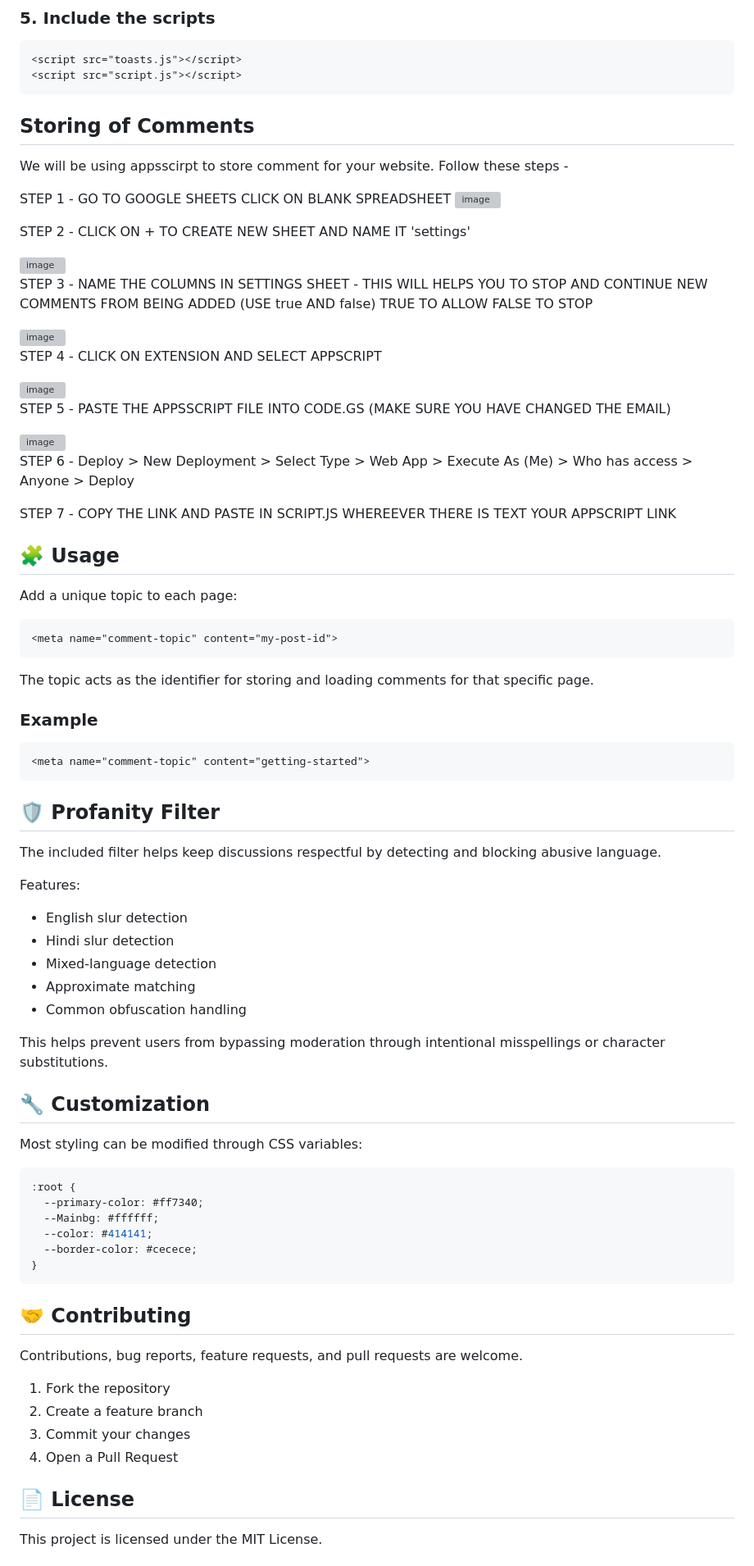
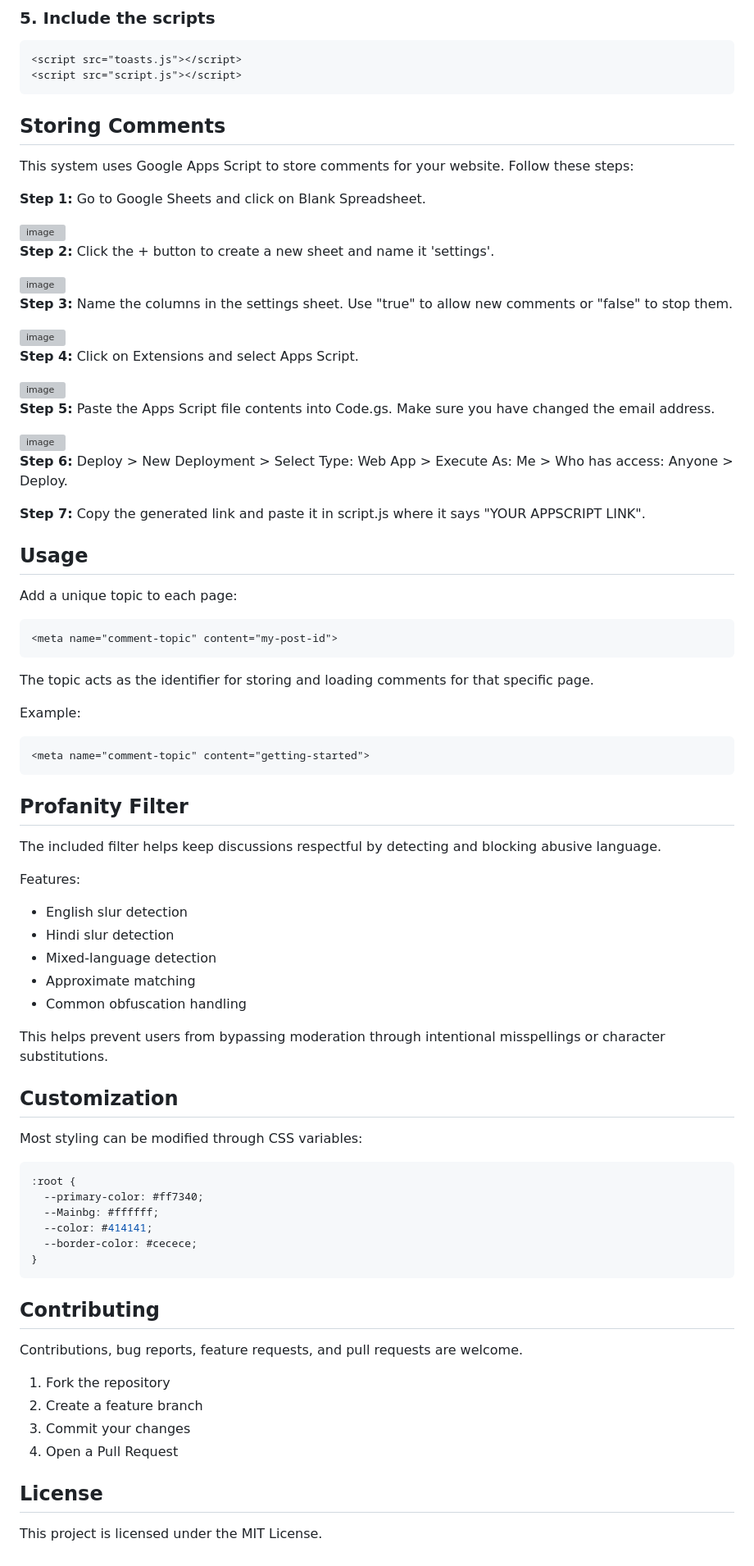
Before and after one commit to Dev-Akshay-Patel/HTML-Comments-Box, a Markdown page: README.md, the part around one of its changes. Shown at 82% size. Drawn GitHub-style; grey boxes are pictures that could not be loaded.

Commit message:
Refactor README for consistency and clarity
Updated README formatting and improved clarity.

````diff
--- a/README.md
+++ b/README.md
@@ -63,35 +61,36 @@ Copy the comment modal markup from the project example into your page.
 <script src="toasts.js"></script>
 <script src="script.js"></script>
 ```
-## Storing of Comments
 
-We will be using appsscirpt to store comment for your website. Follow these steps -
+## Storing Comments
 
-STEP 1 - GO TO GOOGLE SHEETS CLICK ON BLANK SPREADSHEET
+This system uses Google Apps Script to store comments for your website. Follow these steps:
+
+**Step 1:** Go to Google Sheets and click on Blank Spreadsheet.
+
 <img width="1540" height="232" alt="image" src="https://github.com/user-attachments/assets/6c894056-7be8-46bb-b9b5-4526ebd13829" />
 
-STEP 2 - CLICK ON + TO CREATE NEW SHEET AND NAME IT 'settings'
+**Step 2:** Click the + button to create a new sheet and name it 'settings'.
 
 <img width="115" height="103" alt="image" src="https://github.com/user-attachments/assets/79b0caa7-d1ca-45ea-be9e-1cc80e2cd059" />
 
-STEP 3 - NAME THE COLUMNS IN SETTINGS SHEET - THIS WILL HELPS YOU TO STOP AND CONTINUE NEW COMMENTS FROM BEING ADDED (USE true AND false) TRUE TO ALLOW FALSE TO STOP
+**Step 3:** Name the columns in the settings sheet. Use "true" to allow new comments or "false" to stop them.
 
 <img width="898" height="43" alt="image" src="https://github.com/user-attachments/assets/5b8c6a4d-8aa2-4147-b454-16ca8d9c3bcd" />
 
-STEP 4 - CLICK ON EXTENSION AND SELECT APPSCRIPT
+**Step 4:** Click on Extensions and select Apps Script.
 
 <img width="548" height="61" alt="image" src="https://github.com/user-attachments/assets/1ad0d5bc-672d-456d-b6e1-859540485110" />
 
-STEP 5 - PASTE THE APPSSCRIPT FILE INTO CODE.GS (MAKE SURE YOU HAVE CHANGED THE EMAIL)
+**Step 5:** Paste the Apps Script file contents into Code.gs. Make sure you have changed the email address.
 
 <img width="1915" height="939" alt="image" src="https://github.com/user-attachments/assets/9749bea2-61df-4051-ac20-0fad9dc6aec4" />
 
-STEP 6 - Deploy > New Deployment > Select Type > Web App > Execute As (Me) > Who has access > Anyone > Deploy
+**Step 6:** Deploy > New Deployment > Select Type: Web App > Execute As: Me > Who has access: Anyone > Deploy.
 
-STEP 7 - COPY THE LINK AND PASTE IN SCRIPT.JS WHEREEVER THERE IS TEXT YOUR APPSCRIPT LINK
+**Step 7:** Copy the generated link and paste it in script.js where it says "YOUR APPSCRIPT LINK".
 
-
-## 🧩 Usage
+## Usage
 
 Add a unique topic to each page:
 
@@ -101,27 +100,27 @@ Add a unique topic to each page:
 
 The topic acts as the identifier for storing and loading comments for that specific page.
 
-### Example
+Example:
 
 ```html
 <meta name="comment-topic" content="getting-started">
 ```
 
-## 🛡️ Profanity Filter
+## Profanity Filter
 
 The included filter helps keep discussions respectful by detecting and blocking abusive language.
 
 Features:
 
-* English slur detection
-* Hindi slur detection
-* Mixed-language detection
-* Approximate matching
-* Common obfuscation handling
+- English slur detection
+- Hindi slur detection
+- Mixed-language detection
+- Approximate matching
+- Common obfuscation handling
 
 This helps prevent users from bypassing moderation through intentional misspellings or character substitutions.
 
-## 🔧 Customization
+## Customization
 
 Most styling can be modified through CSS variables:
 
@@ -134,7 +133,7 @@ Most styling can be modified through CSS variables:
 }
 ```
 
-## 🤝 Contributing
+## Contributing
 
 Contributions, bug reports, feature requests, and pull requests are welcome.
 
@@ -143,7 +142,7 @@ Contributions, bug reports, feature requests, and pull requests are welcome.
 3. Commit your changes
 4. Open a Pull Request
 
-## 📄 License
+## License
 
 This project is licensed under the MIT License.
 
````
Also changed, not shown: other parts of README.md (+17 -18 lines).
